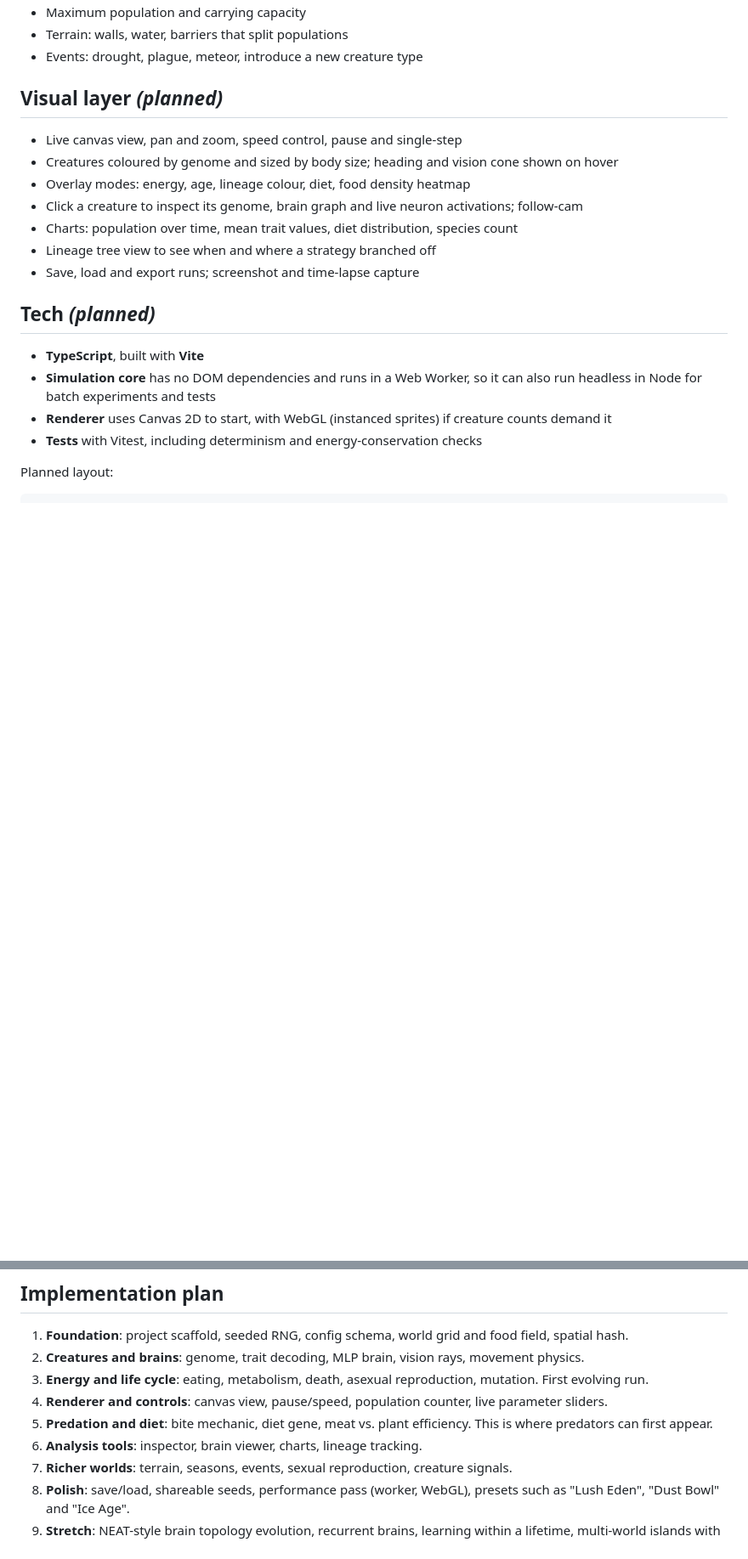
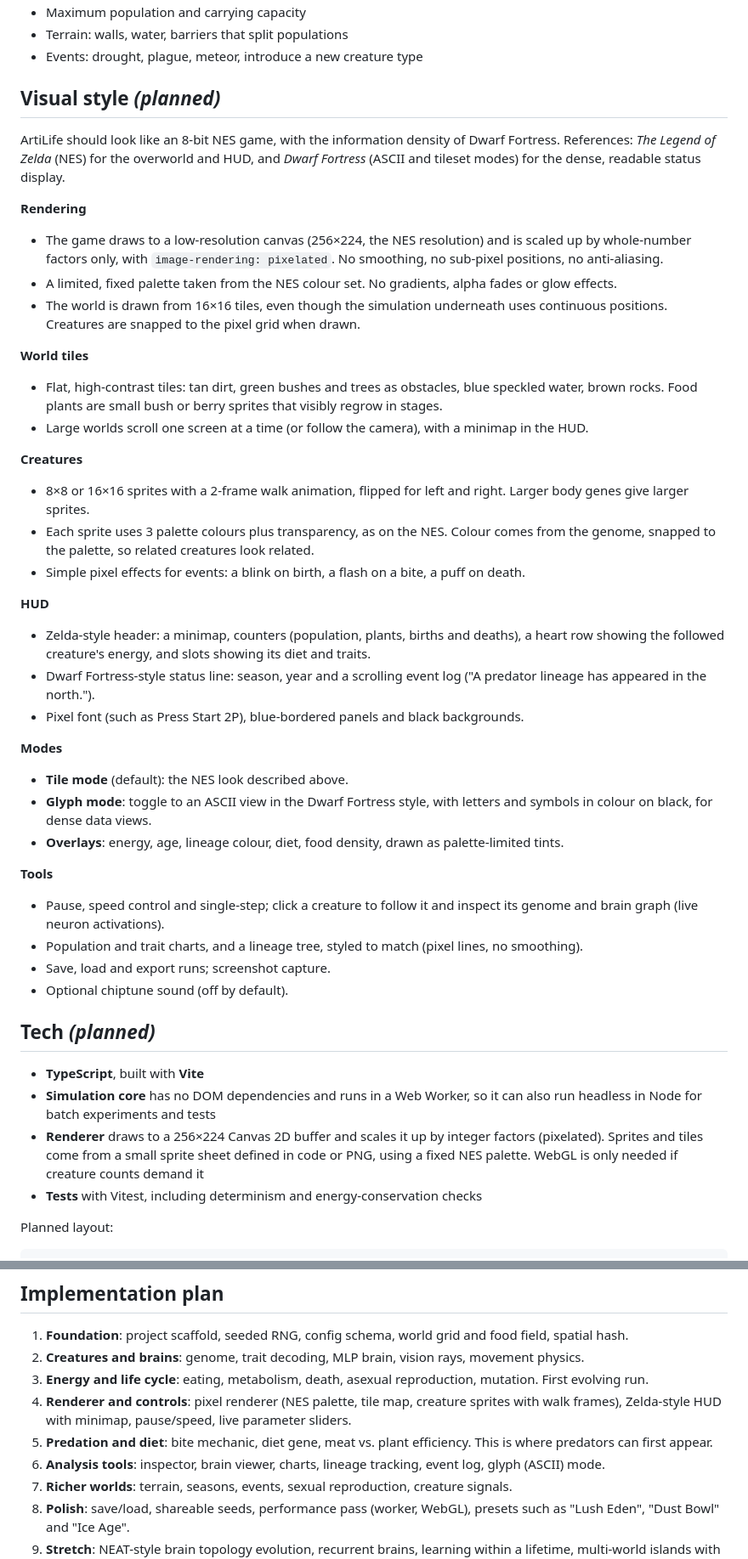
Before and after one commit to YaPanBytes/ArtiLife, a Markdown page: README.md, 2 parts joined by grey strips. Shown at 85% size. Rendered like a GitHub page; blank space fills up the shorter version.

Commit message:
Define NES-style pixel visual direction in README
Co-Authored-By: Claude Sonnet 5.5 <noreply@anthropic.com>
Claude-Session: https://claude.ai/code/session_01CspBYaQXe2jUcnm3y85dEB

```diff
--- a/README.md
+++ b/README.md
@@ -63,21 +63,45 @@ All of these are editable while the sim runs:
 - Terrain: walls, water, barriers that split populations
 - Events: drought, plague, meteor, introduce a new creature type
 
-## Visual layer *(planned)*
+## Visual style *(planned)*
 
-- Live canvas view, pan and zoom, speed control, pause and single-step
-- Creatures coloured by genome and sized by body size; heading and vision cone shown on hover
-- Overlay modes: energy, age, lineage colour, diet, food density heatmap
-- Click a creature to inspect its genome, brain graph and live neuron activations; follow-cam
-- Charts: population over time, mean trait values, diet distribution, species count
-- Lineage tree view to see when and where a strategy branched off
-- Save, load and export runs; screenshot and time-lapse capture
+ArtiLife should look like an 8-bit NES game, with the information density of Dwarf Fortress. References: *The Legend of Zelda* (NES) for the overworld and HUD, and *Dwarf Fortress* (ASCII and tileset modes) for the dense, readable status display.
+
+**Rendering**
+- The game draws to a low-resolution canvas (256×224, the NES resolution) and is scaled up by whole-number factors only, with `image-rendering: pixelated`. No smoothing, no sub-pixel positions, no anti-aliasing.
+- A limited, fixed palette taken from the NES colour set. No gradients, alpha fades or glow effects.
+- The world is drawn from 16×16 tiles, even though the simulation underneath uses continuous positions. Creatures are snapped to the pixel grid when drawn.
+
+**World tiles**
+- Flat, high-contrast tiles: tan dirt, green bushes and trees as obstacles, blue speckled water, brown rocks. Food plants are small bush or berry sprites that visibly regrow in stages.
+- Large worlds scroll one screen at a time (or follow the camera), with a minimap in the HUD.
+
+**Creatures**
+- 8×8 or 16×16 sprites with a 2-frame walk animation, flipped for left and right. Larger body genes give larger sprites.
+- Each sprite uses 3 palette colours plus transparency, as on the NES. Colour comes from the genome, snapped to the palette, so related creatures look related.
+- Simple pixel effects for events: a blink on birth, a flash on a bite, a puff on death.
+
+**HUD**
+- Zelda-style header: a minimap, counters (population, plants, births and deaths), a heart row showing the followed creature's energy, and slots showing its diet and traits.
+- Dwarf Fortress-style status line: season, year and a scrolling event log ("A predator lineage has appeared in the north.").
+- Pixel font (such as Press Start 2P), blue-bordered panels and black backgrounds.
+
+**Modes**
+- **Tile mode** (default): the NES look described above.
+- **Glyph mode**: toggle to an ASCII view in the Dwarf Fortress style, with letters and symbols in colour on black, for dense data views.
+- **Overlays**: energy, age, lineage colour, diet, food density, drawn as palette-limited tints.
+
+**Tools**
+- Pause, speed control and single-step; click a creature to follow it and inspect its genome and brain graph (live neuron activations).
+- Population and trait charts, and a lineage tree, styled to match (pixel lines, no smoothing).
+- Save, load and export runs; screenshot capture.
+- Optional chiptune sound (off by default).
 
 ## Tech *(planned)*
 
 - **TypeScript**, built with **Vite**
 - **Simulation core** has no DOM dependencies and runs in a Web Worker, so it can also run headless in Node for batch experiments and tests
-- **Renderer** uses Canvas 2D to start, with WebGL (instanced sprites) if creature counts demand it
+- **Renderer** draws to a 256×224 Canvas 2D buffer and scales it up by integer factors (pixelated). Sprites and tiles come from a small sprite sheet defined in code or PNG, using a fixed NES palette. WebGL is only needed if creature counts demand it
 - **Tests** with Vitest, including determinism and energy-conservation checks
 
 Planned layout:
@@ -97,9 +121,9 @@ tests/
 1. **Foundation**: project scaffold, seeded RNG, config schema, world grid and food field, spatial hash.
 2. **Creatures and brains**: genome, trait decoding, MLP brain, vision rays, movement physics.
 3. **Energy and life cycle**: eating, metabolism, death, asexual reproduction, mutation. First evolving run.
-4. **Renderer and controls**: canvas view, pause/speed, population counter, live parameter sliders.
+4. **Renderer and controls**: pixel renderer (NES palette, tile map, creature sprites with walk frames), Zelda-style HUD with minimap, pause/speed, live parameter sliders.
 5. **Predation and diet**: bite mechanic, diet gene, meat vs. plant efficiency. This is where predators can first appear.
-6. **Analysis tools**: inspector, brain viewer, charts, lineage tracking.
+6. **Analysis tools**: inspector, brain viewer, charts, lineage tracking, event log, glyph (ASCII) mode.
 7. **Richer worlds**: terrain, seasons, events, sexual reproduction, creature signals.
 8. **Polish**: save/load, shareable seeds, performance pass (worker, WebGL), presets such as "Lush Eden", "Dust Bowl" and "Ice Age".
 9. **Stretch**: NEAT-style brain topology evolution, recurrent brains, learning within a lifetime, multi-world islands with migration.
```
